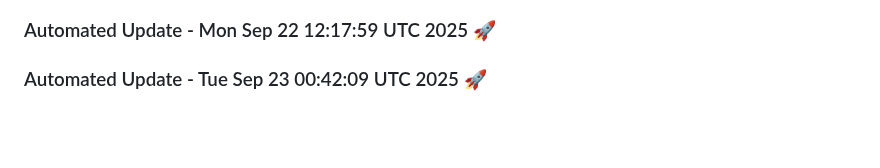
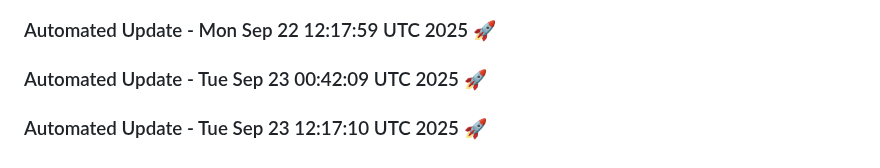
Before and after one commit to tanishq20011430/chat_bot, a Markdown page: README.md, the part around the change. Rendered like a GitHub page; blank space fills up the shorter version.

Commit message:
Automated daily update: Tue Sep 23 12:17:10 UTC 2025

```diff
--- a/README.md
+++ b/README.md
@@ -1478,3 +1478,6 @@ This project is licensed under the MIT License. See the [LICENSE](LICENSE) file
 
 
 ### Automated Update - Tue Sep 23 00:42:09 UTC 2025 🚀
+
+
+### Automated Update - Tue Sep 23 12:17:10 UTC 2025 🚀
```
